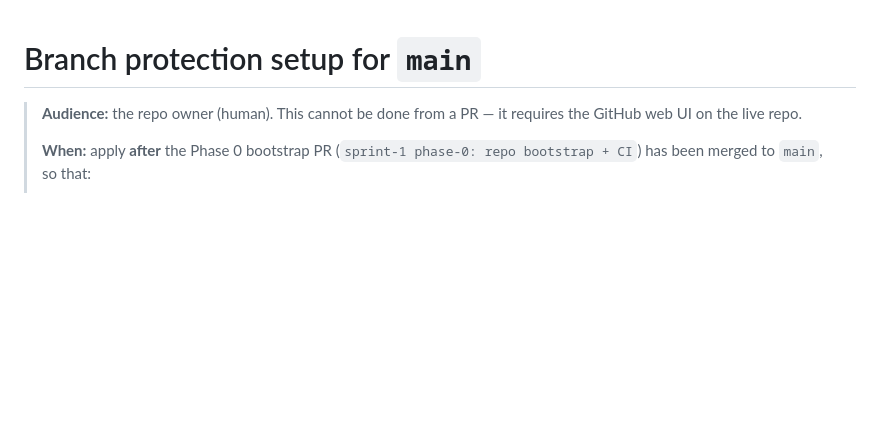
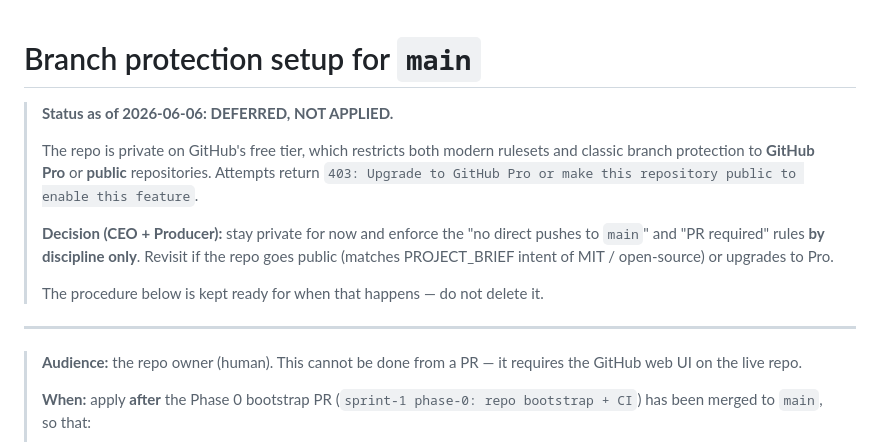
Before and after one commit to Cc-Cece/PicHarbor, a Markdown page: docs/sprint-1/branch-protection-setup.md, the part around the change. GitHub-like rendering; blank space fills up the shorter version.

Commit message:
docs: defer branch protection (free tier limitation), discipline-only enforcement

```diff
--- a/docs/sprint-1/branch-protection-setup.md
+++ b/docs/sprint-1/branch-protection-setup.md
@@ -1,4 +1,20 @@
 # Branch protection setup for `main`
+
+> **Status as of 2026-06-06: DEFERRED, NOT APPLIED.**
+>
+> The repo is private on GitHub's free tier, which restricts both modern
+> rulesets and classic branch protection to **GitHub Pro** or **public**
+> repositories. Attempts return `403: Upgrade to GitHub Pro or make this
+> repository public to enable this feature`.
+>
+> **Decision (CEO + Producer):** stay private for now and enforce the "no
+> direct pushes to `main`" and "PR required" rules **by discipline only**.
+> Revisit if the repo goes public (matches PROJECT_BRIEF intent of MIT /
+> open-source) or upgrades to Pro.
+>
+> The procedure below is kept ready for when that happens — do not delete it.
+
+---
 
 > **Audience:** the repo owner (human). This cannot be done from a PR — it
 > requires the GitHub web UI on the live repo.
```
Also changed, not shown: PROJECT_BRIEF.md (+10 -8 lines).
